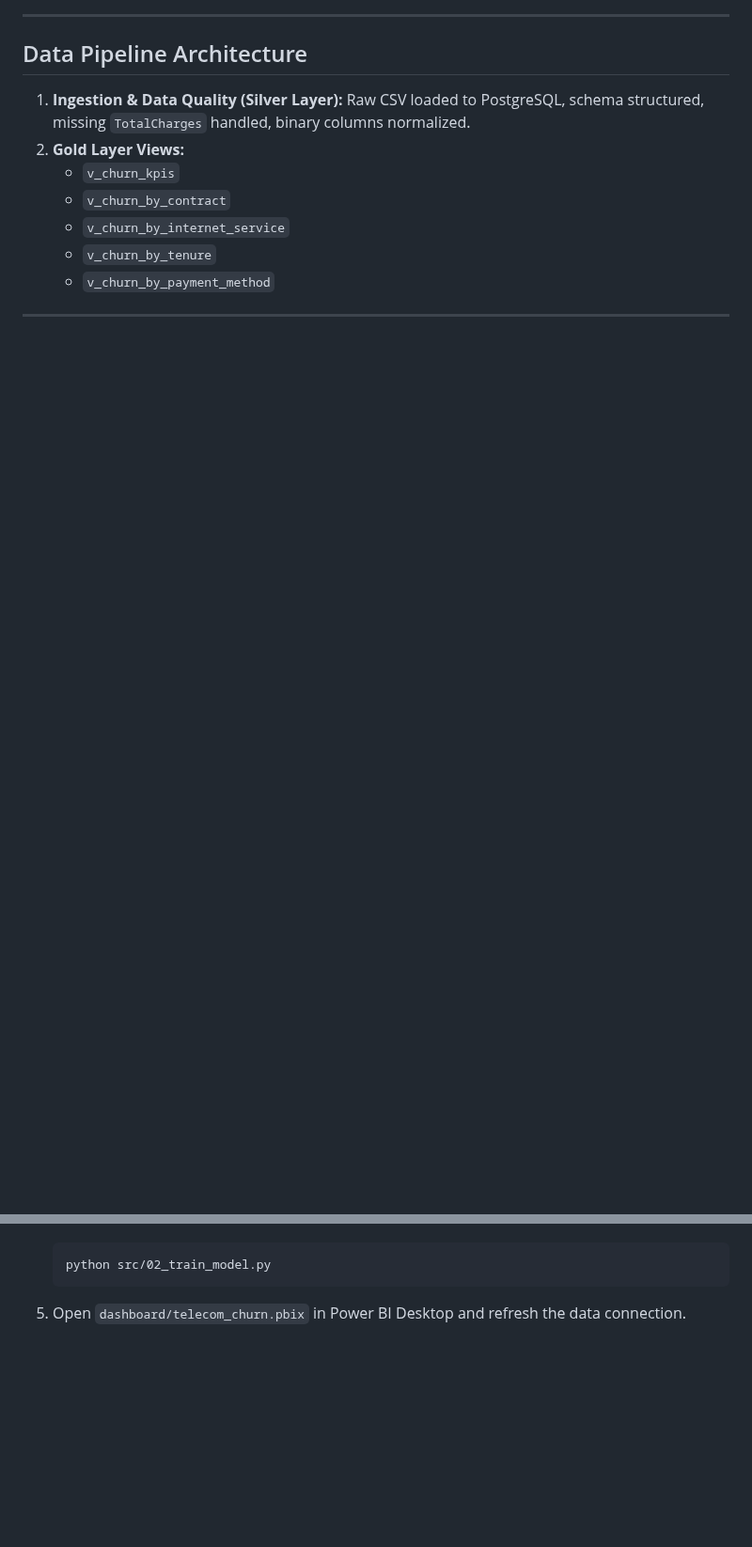
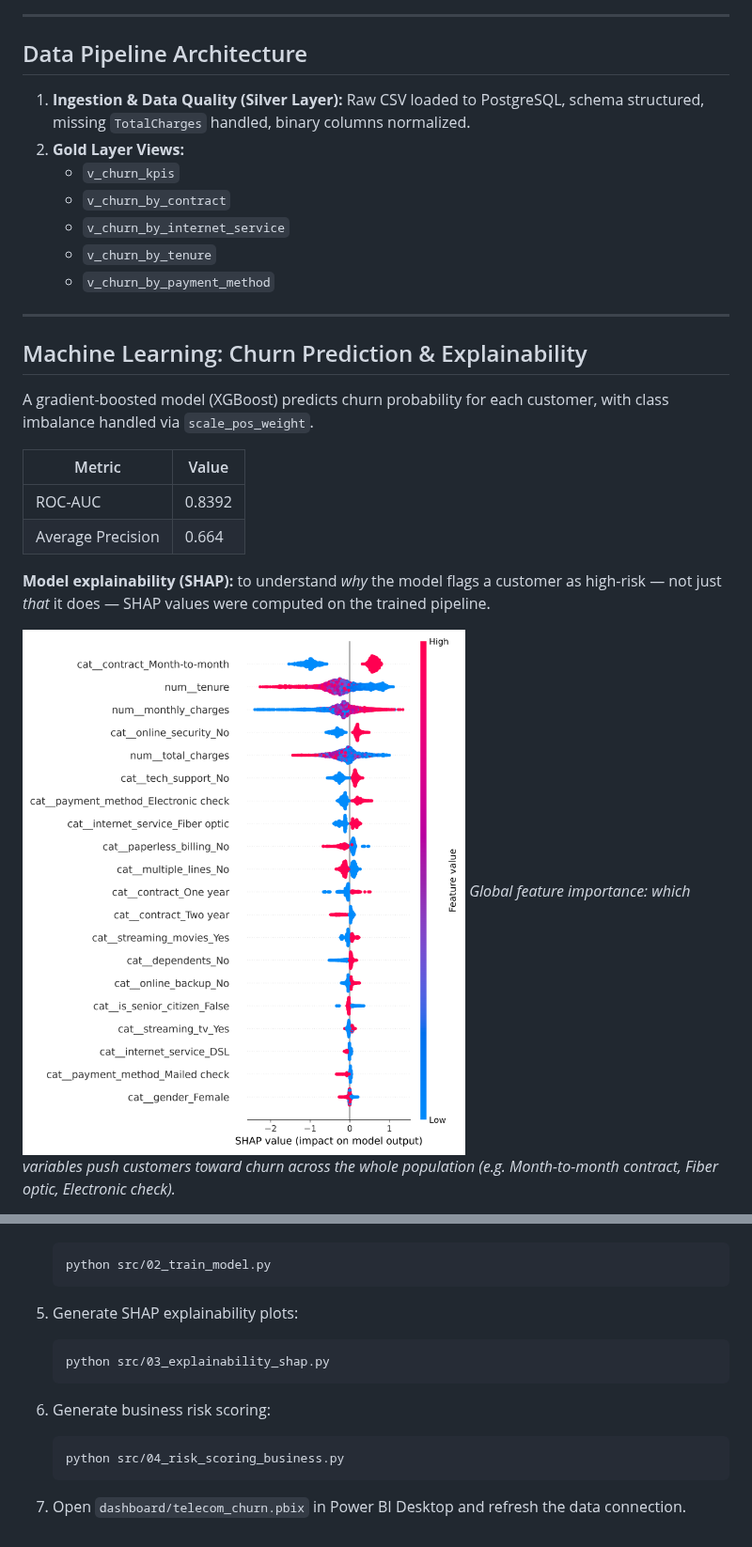
Before and after one commit to hedijarraya/telecom-customer-churn-retention, a Markdown page: README.md, 2 parts joined by grey strips. Shown at 94% size. Drawn GitHub-style; pictures changed too: outputs/shap_summary.png (added); blank space fills up the shorter version.

````diff
--- a/README.md
+++ b/README.md
@@ -35,3 +35,17 @@ Executive Power BI dashboard (`dashboard/telecom_churn.pbix`) — 4 KPI cards (t
 
 ---
 
+## Machine Learning: Churn Prediction & Explainability
+
+A gradient-boosted model (XGBoost) predicts churn probability for each customer, with class imbalance handled via `scale_pos_weight`.
+
+| Metric | Value |
+|---|---|
+| ROC-AUC | 0.8392 |
+| Average Precision | 0.664 |
+
+**Model explainability (SHAP):** to understand *why* the model flags a customer as high-risk — not just *that* it does — SHAP values were computed on the trained pipeline.
+
+![SHAP Summary Plot](outputs/shap_summary.png)
+*Global feature importance: which variables push customers toward churn across the whole population (e.g. Month-to-month contract, Fiber optic, Electronic check).*
+
@@ -92,4 +128,14 @@ telecom-customer-churn-retention/
    python src/02_train_model.py
    ```
 
-5. Open `dashboard/telecom_churn.pbix` in Power BI Desktop and refresh the data connection.
+5. Generate SHAP explainability plots:
+   ```
+   python src/03_explainability_shap.py
+   ```
+
+6. Generate business risk scoring:
+   ```
+   python src/04_risk_scoring_business.py
+   ```
+
+7. Open `dashboard/telecom_churn.pbix` in Power BI Desktop and refresh the data connection.
````
Also changed, not shown: other parts of README.md (+28 -6 lines), outputs/shap_waterfall_high_risk.png (added), 3 other files.
